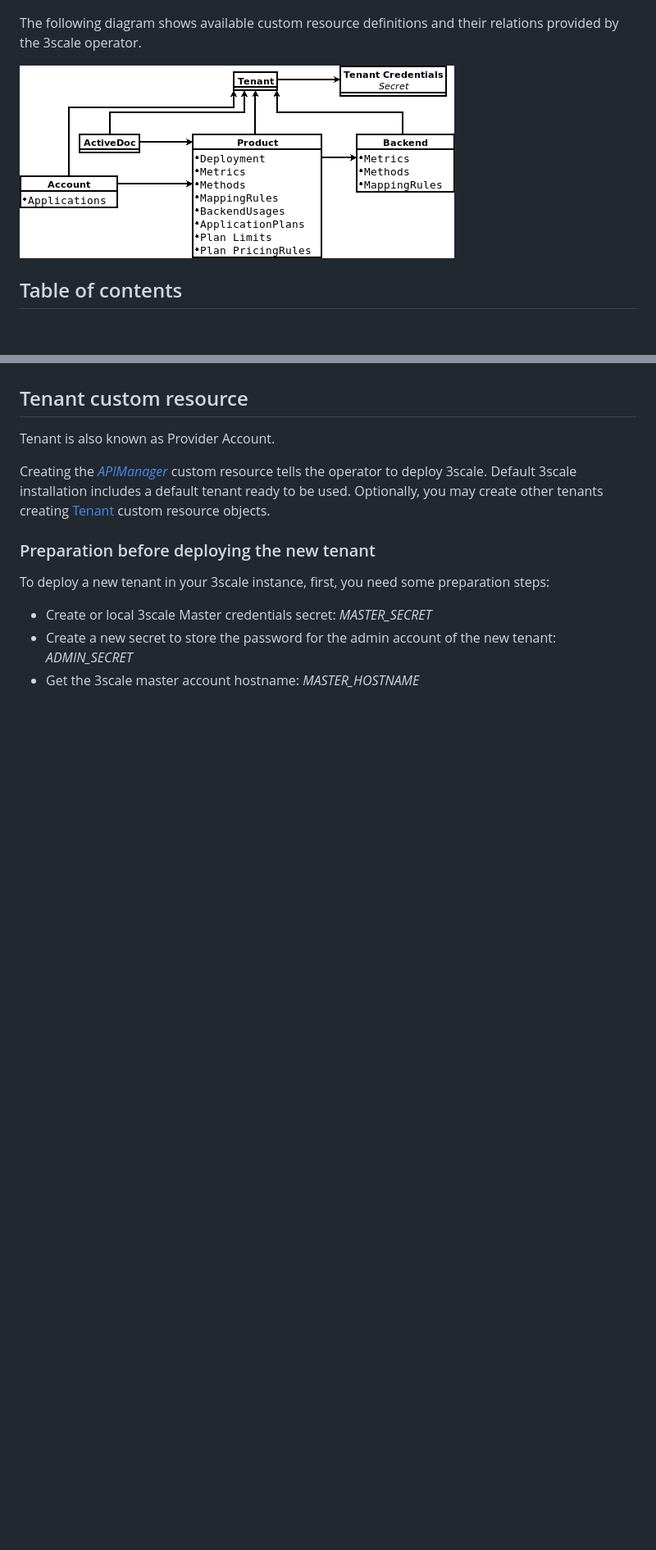
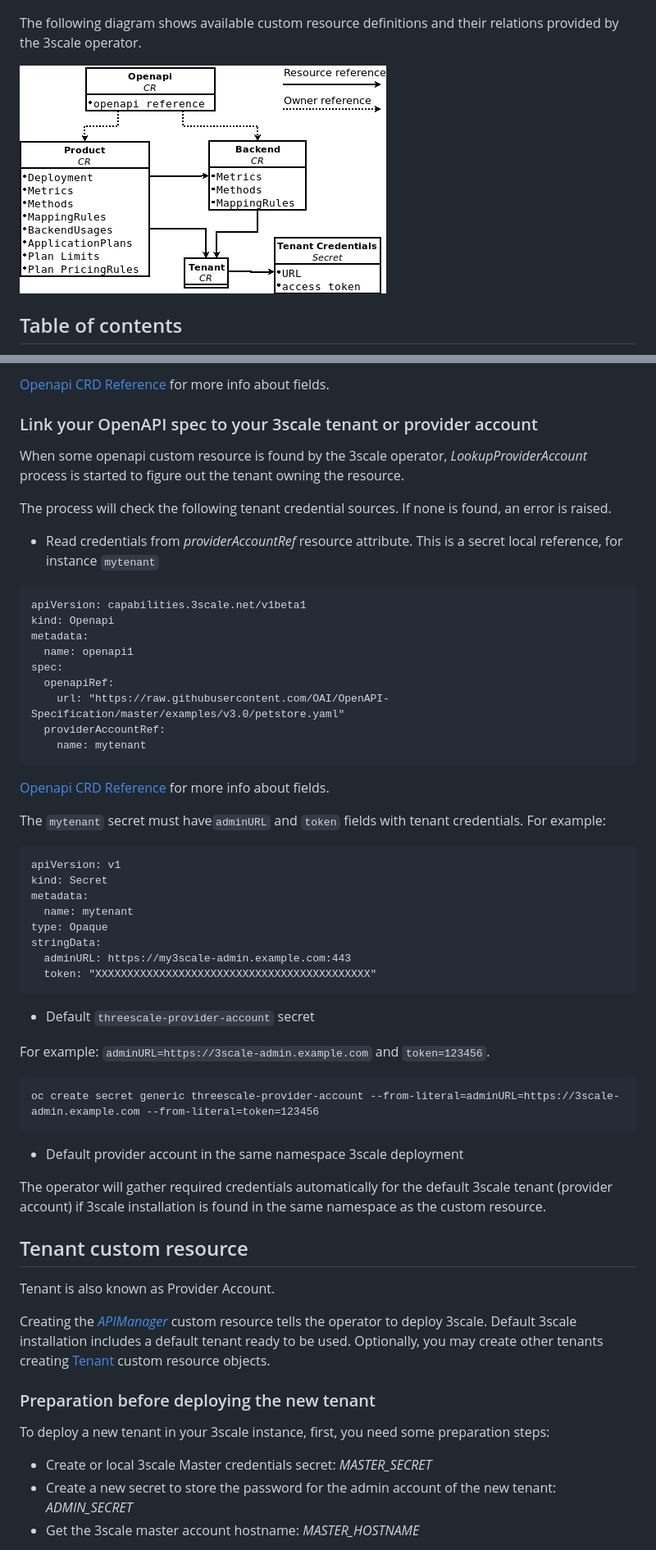
Before and after one commit to 3scale/3scale-operator, a Markdown page: doc/operator-application-capabilities.md, 2 parts joined by grey strips. Shown at 82% size. Rendered like a GitHub page; pictures changed too: doc/capabilities-diagram.png; blank space fills up the shorter version.

Commit message:
openapi CRD doc

````diff
--- a/doc/operator-application-capabilities.md
+++ b/doc/operator-application-capabilities.md
@@ -632,3 +699,53 @@ The operator will gather required credentials automatically for the default 3sca
+[Openapi CRD Reference](openapi-reference.md) for more info about fields.
+
+### Link your OpenAPI spec to your 3scale tenant or provider account
+
+When some openapi custom resource is found by the 3scale operator,
+*LookupProviderAccount* process is started to figure out the tenant owning the resource.
+
+The process will check the following tenant credential sources. If none is found, an error is raised.
+
+* Read credentials from *providerAccountRef* resource attribute. This is a secret local reference, for instance `mytenant`
+
+```
+apiVersion: capabilities.3scale.net/v1beta1
+kind: Openapi
+metadata:
+  name: openapi1
+spec:
+  openapiRef:
+    url: "https://raw.githubusercontent.com/OAI/OpenAPI-Specification/master/examples/v3.0/petstore.yaml"
+  providerAccountRef:
+    name: mytenant
+```
+
+[Openapi CRD Reference](openapi-reference.md) for more info about fields.
+
+The `mytenant` secret must have`adminURL` and `token` fields with tenant credentials. For example:
+
+```
+apiVersion: v1
+kind: Secret
+metadata:
+  name: mytenant
+type: Opaque
+stringData:
+  adminURL: https://my3scale-admin.example.com:443
+  token: "XXXXXXXXXXXXXXXXXXXXXXXXXXXXXXXXXXXXXXXXXXX"
+```
+
+* Default `threescale-provider-account` secret
+
+For example: `adminURL=https://3scale-admin.example.com` and `token=123456`.
+
+```
+oc create secret generic threescale-provider-account --from-literal=adminURL=https://3scale-admin.example.com --from-literal=token=123456
+```
+
+* Default provider account in the same namespace 3scale deployment
+
+The operator will gather required credentials automatically for the default 3scale tenant (provider account) if 3scale installation is found in the same namespace as the custom resource.
+
 ## Tenant custom resource
 
 Tenant is also known as Provider Account.
````
Also changed, not shown: other parts of doc/operator-application-capabilities.md (+68 -1 lines), doc/openapi-reference.md (added, +121 -0 lines), 1 other file.
